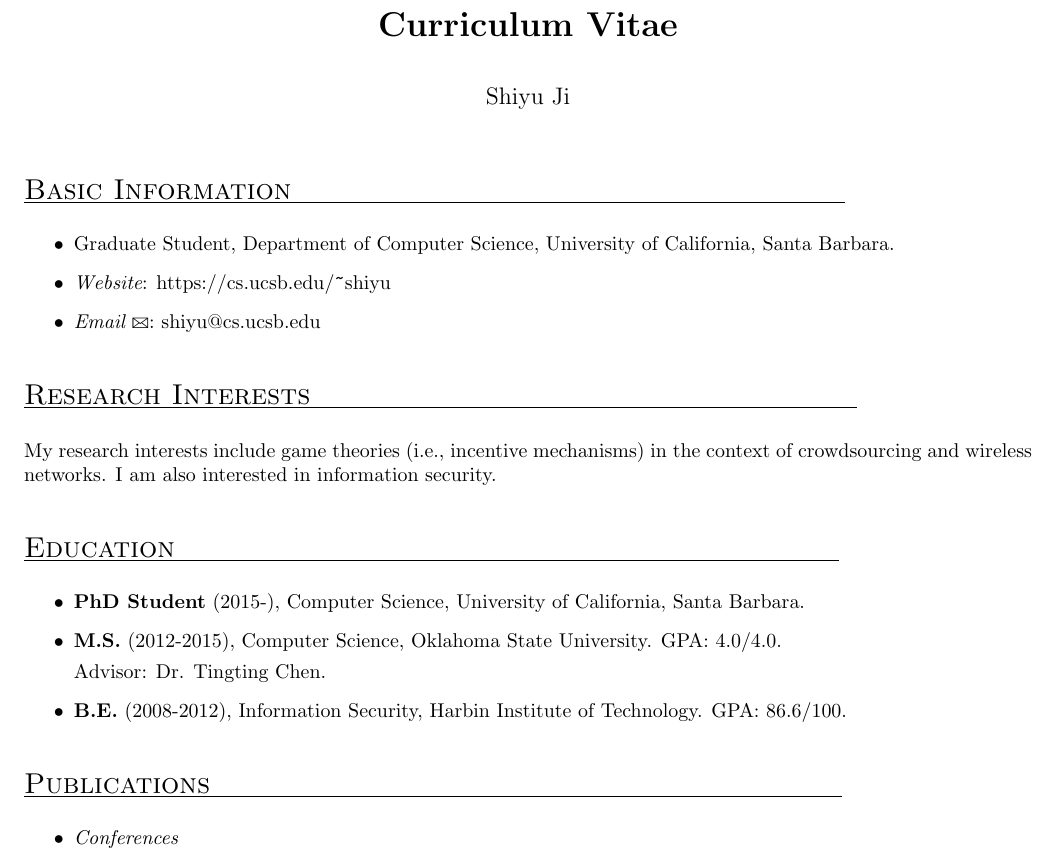
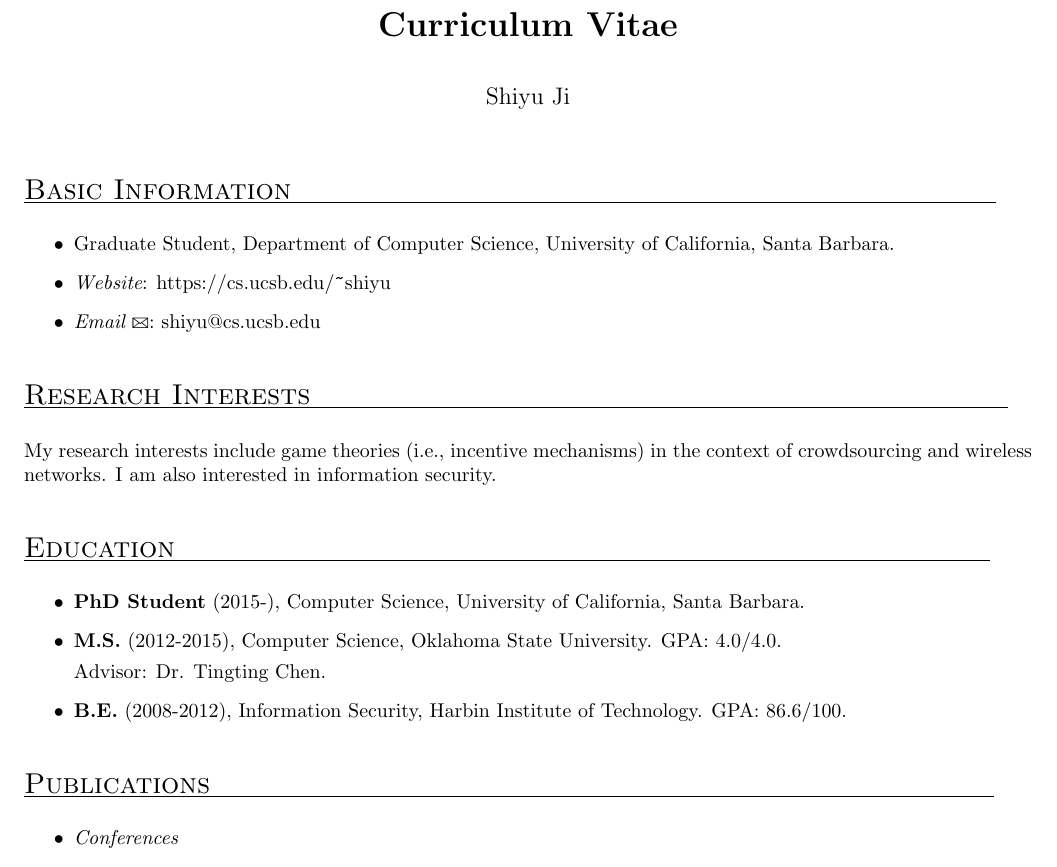
Before and after one commit to shiyujiucsb/cv, a LaTeX CV (cv.tex): part of page 1 of 2, cut so that both start at the same text. Compiled offline with pdfLaTeX.

Commit message:
the line adjusted

```diff
--- a/cv.tex
+++ b/cv.tex
@@ -12,7 +12,7 @@
 \headsep -0.25in
 
 \newlength{\nL}
-\newcommand{\underLineText}[1]{\settowidth{\nL}{#1}\setlength{\nL}{0.8\textwidth-\nL}\underline{{\sc #1}\hspace{\nL}}}
+\newcommand{\underLineText}[1]{\settowidth{\nL}{#1}\setlength{\nL}{0.95\textwidth-\nL}\underline{{\sc #1}\hspace{\nL}}}
 
 \begin{document}
 
```
Also changed, not shown: cv.pdf, 2 other files.
